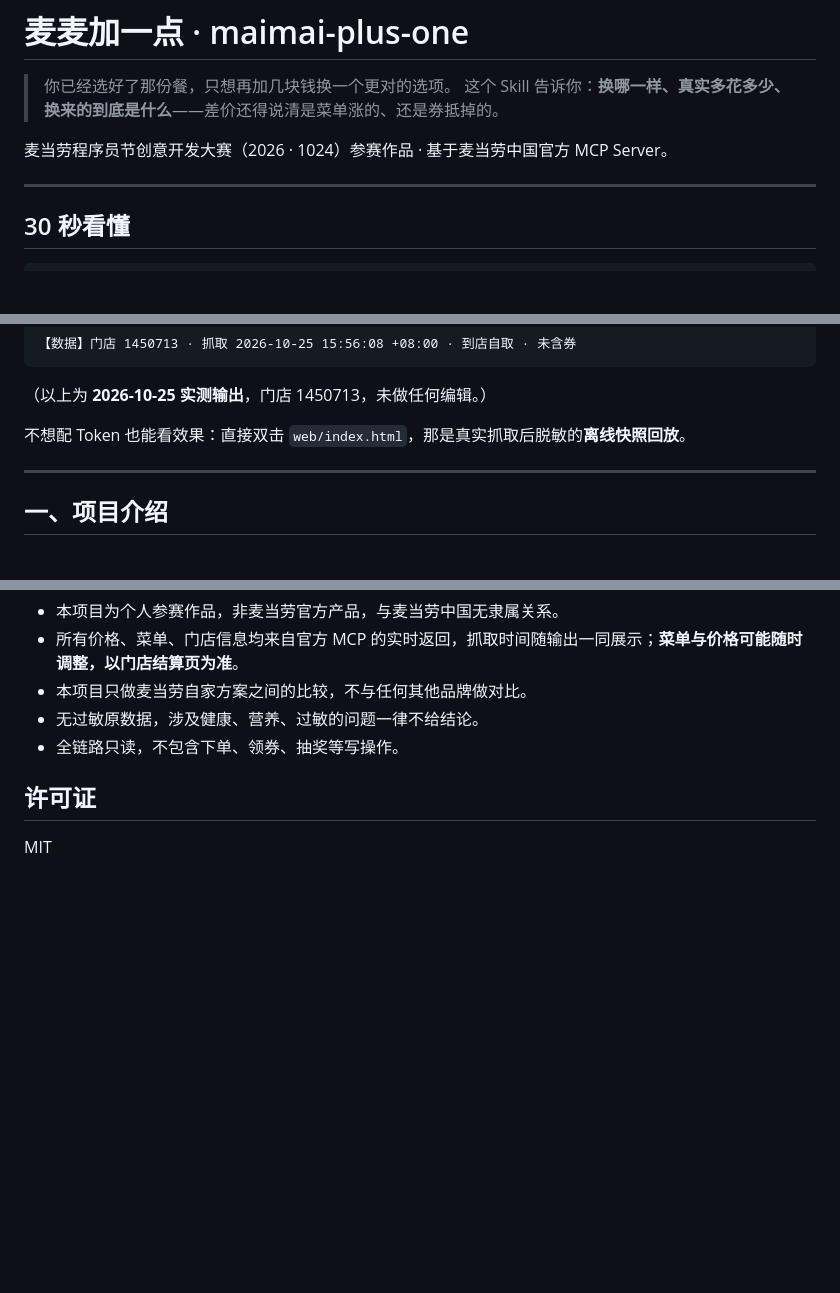
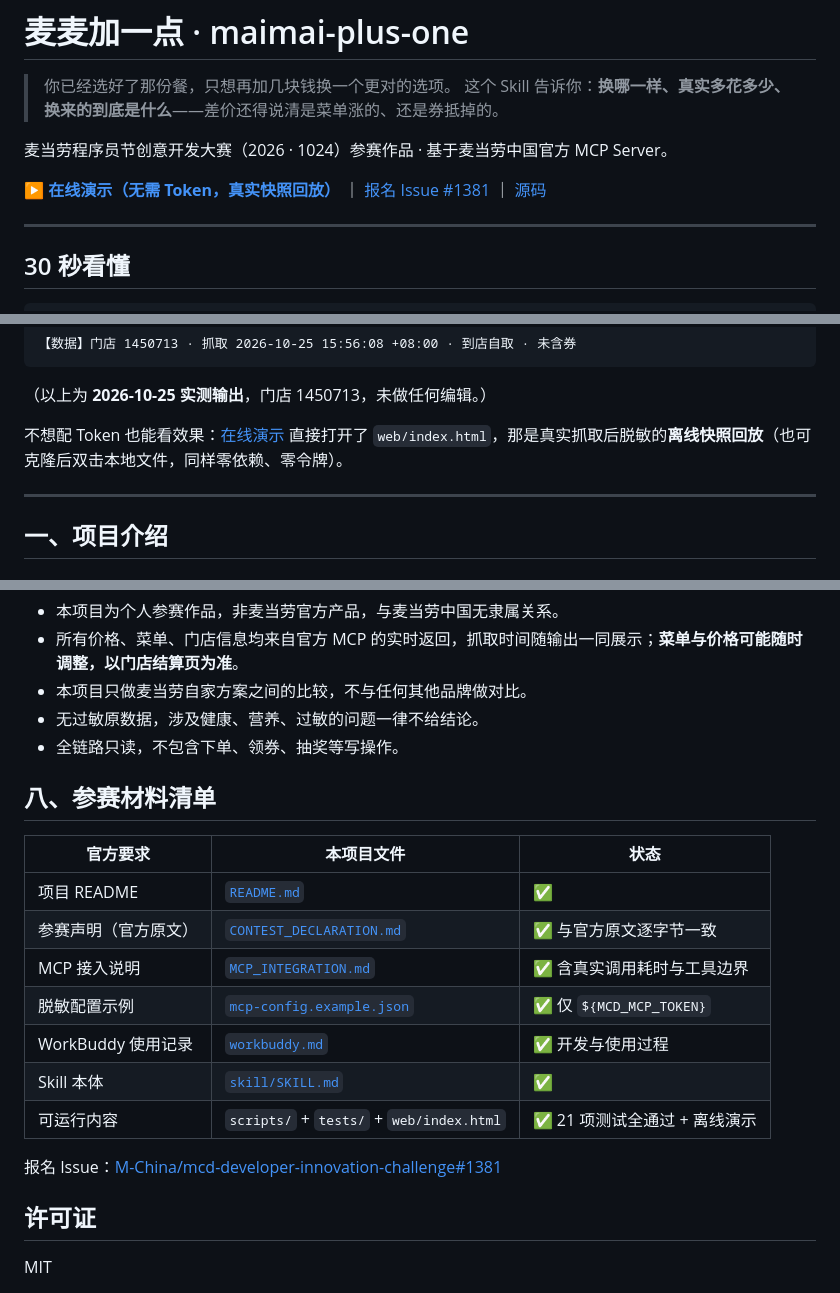
Before and after one commit to isshikiayane/maimai-plus-one, a Markdown page: README.md, 3 parts joined by grey strips. Drawn GitHub-style; blank space fills up the shorter version.

Commit message:
docs: 首屏加在线演示入口与报名链接，补齐参赛材料清单，修正克隆地址占位符

```diff
--- a/README.md
+++ b/README.md
@@ -4,6 +4,8 @@
 > 这个 Skill 告诉你：**换哪一样、真实多花多少、换来的到底是什么**——差价还得说清是菜单涨的、还是券抵掉的。
 
 麦当劳程序员节创意开发大赛（2026 · 1024）参赛作品 · 基于麦当劳中国官方 MCP Server。
+
+**[▶ 在线演示（无需 Token，真实快照回放）](https://isshikiayane.github.io/maimai-plus-one/)** ｜ [报名 Issue #1381](https://github.com/M-China/mcd-developer-innovation-challenge/issues/1381) ｜ [源码](https://github.com/isshikiayane/maimai-plus-one)
 
 ---
 
@@ -31,7 +33,7 @@ node scripts/cli.mjs plan --store 1450713 --meal 9900005466 --budget 5 --intent
 
 （以上为 **2026-10-25 实测输出**，门店 1450713，未做任何编辑。）
 
-不想配 Token 也能看效果：直接双击 `web/index.html`，那是真实抓取后脱敏的**离线快照回放**。
+不想配 Token 也能看效果：[在线演示](https://isshikiayane.github.io/maimai-plus-one/) 直接打开了 `web/index.html`，那是真实抓取后脱敏的**离线快照回放**（也可克隆后双击本地文件，同样零依赖、零令牌）。
 
 ---
 
@@ -228,6 +230,20 @@ node --test tests/engine.test.mjs
 - 无过敏原数据，涉及健康、营养、过敏的问题一律不给结论。
 - 全链路只读，不包含下单、领券、抽奖等写操作。
 
+## 八、参赛材料清单
+
+| 官方要求 | 本项目文件 | 状态 |
+|---|---|---|
+| 项目 README | [`README.md`](README.md) | ✅ |
+| 参赛声明（官方原文） | [`CONTEST_DECLARATION.md`](CONTEST_DECLARATION.md) | ✅ 与官方原文逐字节一致 |
+| MCP 接入说明 | [`MCP_INTEGRATION.md`](MCP_INTEGRATION.md) | ✅ 含真实调用耗时与工具边界 |
+| 脱敏配置示例 | [`mcp-config.example.json`](mcp-config.example.json) | ✅ 仅 `${MCD_MCP_TOKEN}` |
+| WorkBuddy 使用记录 | [`workbuddy.md`](workbuddy.md) | ✅ 开发与使用过程 |
+| Skill 本体 | [`skill/SKILL.md`](skill/SKILL.md) | ✅ |
+| 可运行内容 | `scripts/` + `tests/` + `web/index.html` | ✅ 21 项测试全通过 + 离线演示 |
+
+报名 Issue：[M-China/mcd-developer-innovation-challenge#1381](https://github.com/M-China/mcd-developer-innovation-challenge/issues/1381)
+
 ## 许可证
 
 MIT
```
Also changed, not shown: other parts of README.md (+1 -1 lines).
